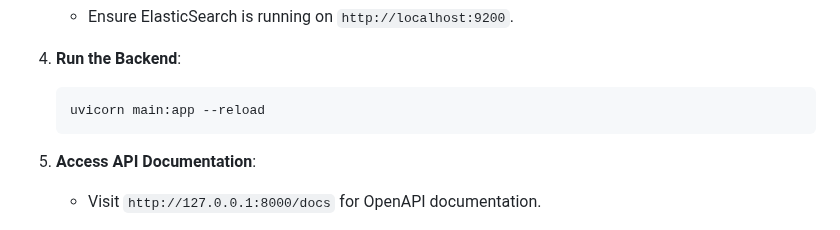
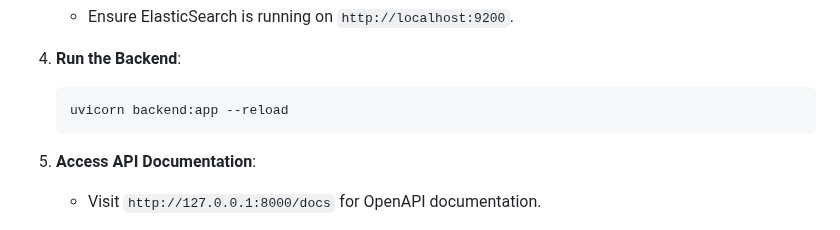
Before and after one commit to ragingsilverback/ProductHub, a Markdown page: README.md, the part around the change. Drawn GitHub-style.

````diff
--- a/README.md
+++ b/README.md
@@ -184,7 +184,7 @@ Here is the schema for the `product_catalog` index:
 
 4. **Run the Backend**:
    ```bash
-   uvicorn main:app --reload
+   uvicorn backend:app --reload
    ```
 
 5. **Access API Documentation**:
````
